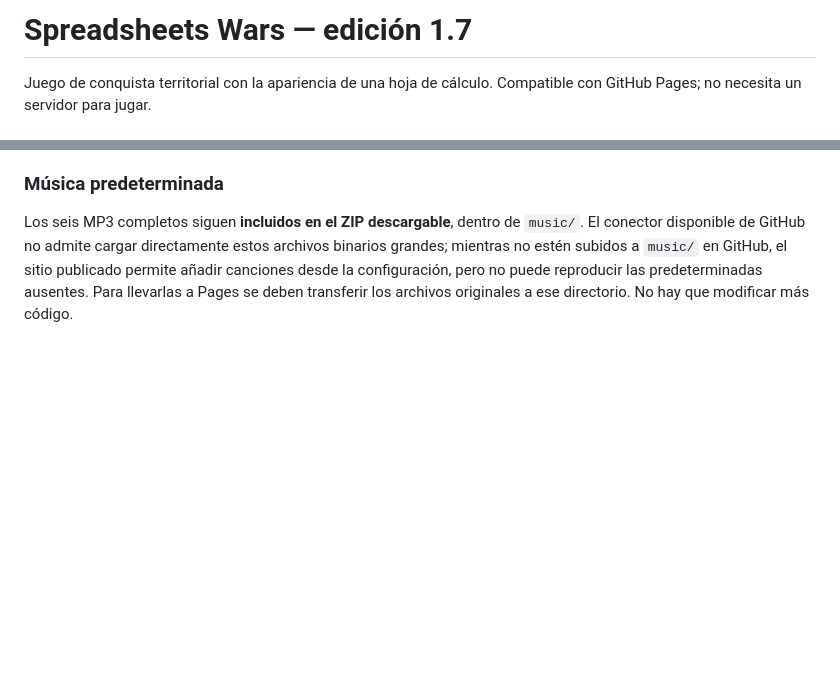
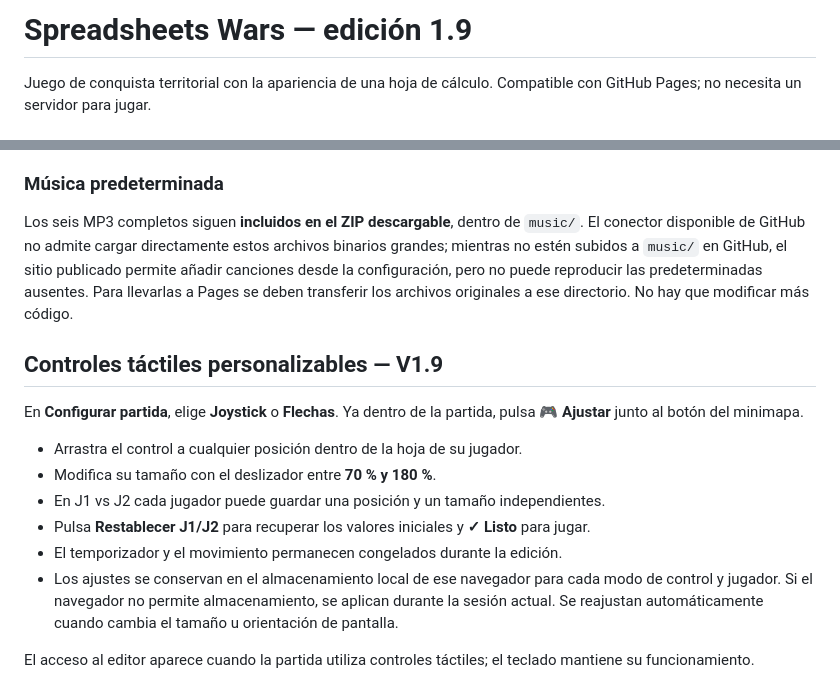
Before and after one commit to magalarza726-del/Spreadsheets-wars, a Markdown page: README.md, 2 parts joined by grey strips. Drawn GitHub-style; blank space fills up the shorter version.

Commit message:
Document mobile touch control positioning and size editor

```diff
--- a/README.md
+++ b/README.md
@@ -1,4 +1,4 @@
-# Spreadsheets Wars — edición 1.7
+# Spreadsheets Wars — edición 1.9
 
 Juego de conquista territorial con la apariencia de una hoja de cálculo. Compatible con GitHub Pages; no necesita un servidor para jugar.
 
@@ -48,3 +48,16 @@ La partida se adapta a teléfonos tanto en horizontal como en vertical: cinta de
 
 ### Música predeterminada
 Los seis MP3 completos siguen **incluidos en el ZIP descargable**, dentro de `music/`. El conector disponible de GitHub no admite cargar directamente estos archivos binarios grandes; mientras no estén subidos a `music/` en GitHub, el sitio publicado permite añadir canciones desde la configuración, pero no puede reproducir las predeterminadas ausentes. Para llevarlas a Pages se deben transferir los archivos originales a ese directorio. No hay que modificar más código.
+
+## Controles táctiles personalizables — V1.9
+
+En **Configurar partida**, elige **Joystick** o **Flechas**. Ya dentro de la partida, pulsa **🎮 Ajustar** junto al botón del minimapa.
+
+- Arrastra el control a cualquier posición dentro de la hoja de su jugador.
+- Modifica su tamaño con el deslizador entre **70 % y 180 %**.
+- En J1 vs J2 cada jugador puede guardar una posición y un tamaño independientes.
+- Pulsa **Restablecer J1/J2** para recuperar los valores iniciales y **✓ Listo** para jugar.
+- El temporizador y el movimiento permanecen congelados durante la edición.
+- Los ajustes se conservan en el almacenamiento local de ese navegador para cada modo de control y jugador. Si el navegador no permite almacenamiento, se aplican durante la sesión actual. Se reajustan automáticamente cuando cambia el tamaño u orientación de pantalla.
+
+El acceso al editor aparece cuando la partida utiliza controles táctiles; el teclado mantiene su funcionamiento.
```
